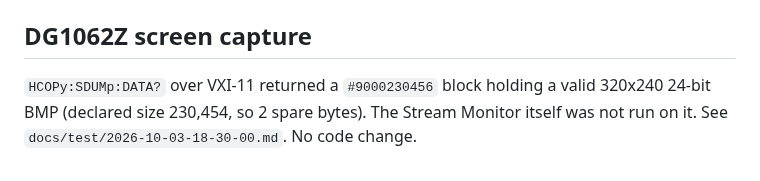
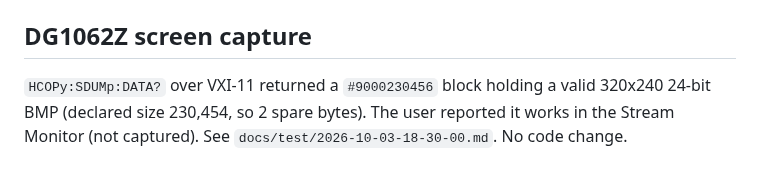
Before and after one commit to OutOfBandDevelopment/dev-term, a Markdown page: docs/changes/2026-10-03.md, the part around the change. Rendered like a GitHub page.

```diff
--- a/docs/changes/2026-10-03.md
+++ b/docs/changes/2026-10-03.md
@@ -210,4 +210,4 @@ Identity, `CH1?`, `CH2?` and `ACQuire?` answered. Horizontal, display and measur
 
 ## DG1062Z screen capture
 
-`HCOPy:SDUMp:DATA?` over VXI-11 returned a `#9000230456` block holding a valid 320x240 24-bit BMP (declared size 230,454, so 2 spare bytes). The Stream Monitor itself was not run on it. See `docs/test/2026-10-03-18-30-00.md`. No code change.
+`HCOPy:SDUMp:DATA?` over VXI-11 returned a `#9000230456` block holding a valid 320x240 24-bit BMP (declared size 230,454, so 2 spare bytes). The user reported it works in the Stream Monitor (not captured). See `docs/test/2026-10-03-18-30-00.md`. No code change.
```
Also changed, not shown: OPEN_QUESTIONS.md (+1 -1 lines), 1 other file.
